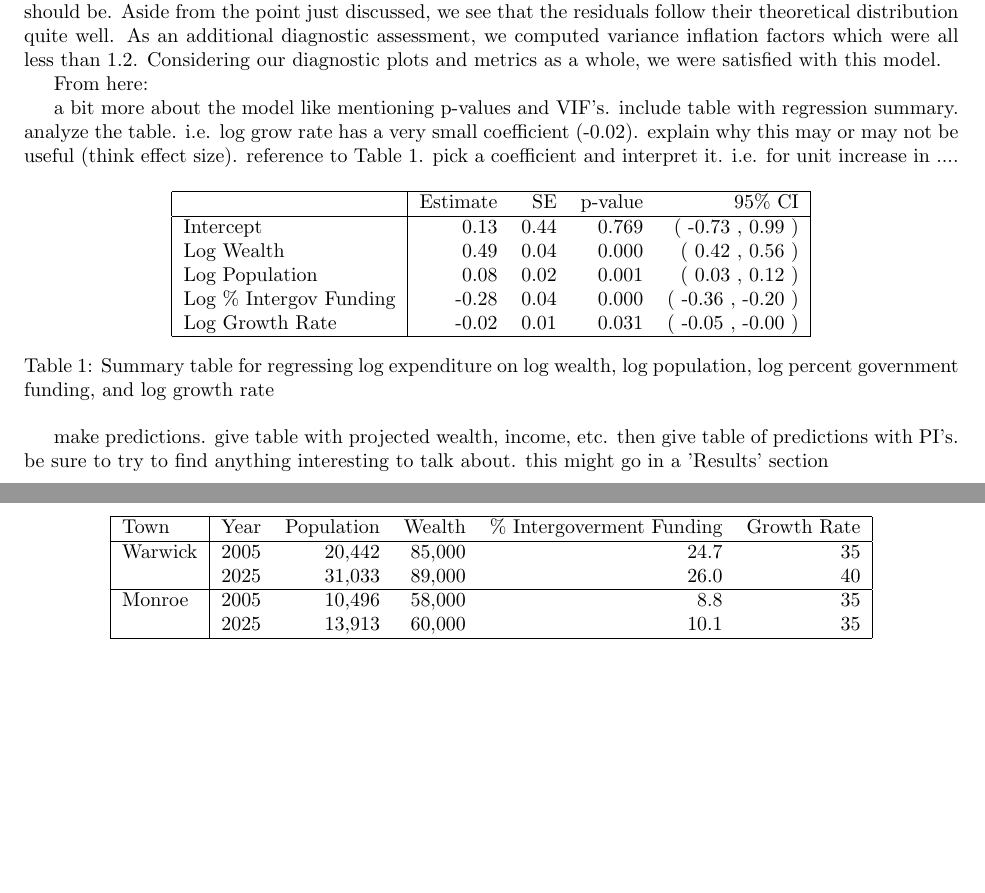
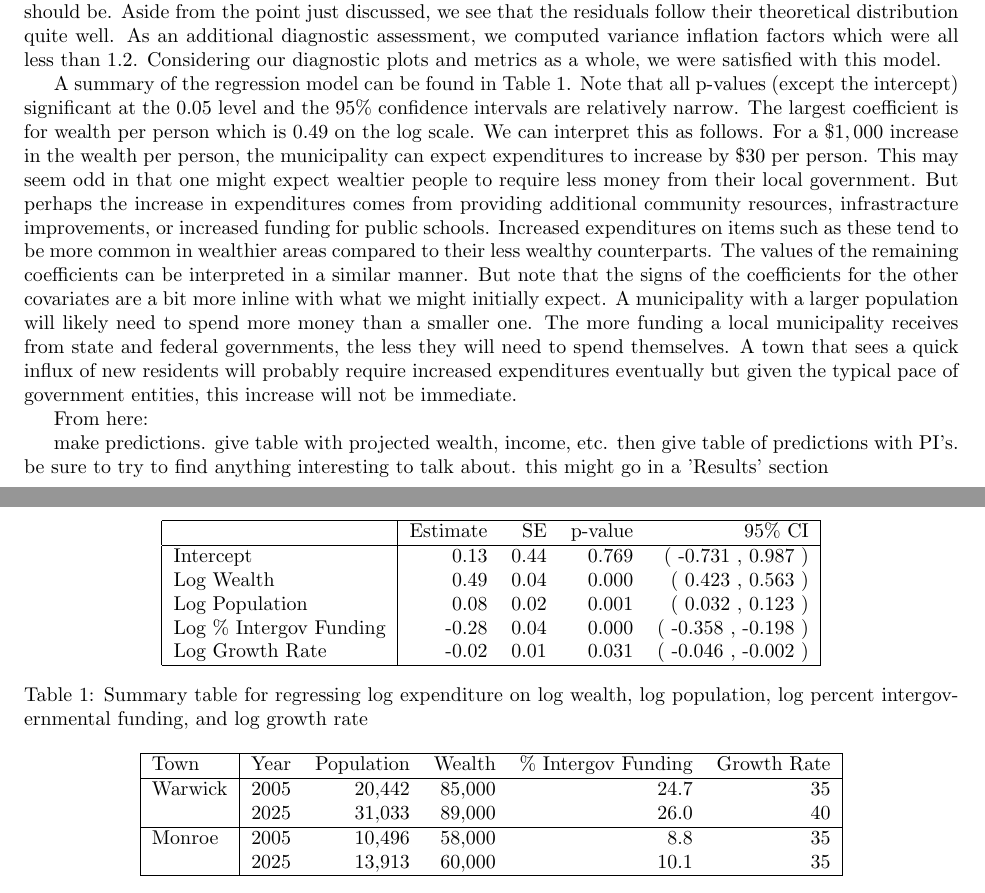
Before and after one commit to asbates/stat696, a LaTeX paper (reports/ny_expenditure/ny_expend_report.tex): two parts of pages 4 and 5 of 6, joined at a grey line, cut so that both start at the same text, the shorter picture padded with empty space. Compiled offline with pdfLaTeX.

Commit message:
add discussion of regression summary table

```diff
--- a/reports/ny_expenditure/ny_expend_report.tex
+++ b/reports/ny_expenditure/ny_expend_report.tex
@@ -149,38 +149,40 @@ Diagnostic plots from the fitted model are shown in Figure \ref{fig:diag}. The l
 
 \end{knitrout}
 
+A summary of the regression model can be found in Table \ref{tbl:regress}. Note that all p-values (except the intercept) significant at the $0.05$ level and the $95$\% confidence intervals are relatively narrow. The largest coefficient is for wealth per person which is $0.49$ on the log scale. We can interpret this as follows. For a \$$1,000$ increase in the wealth per person, the municipality can expect expenditures to increase by \$$30$ per person. This may seem odd in that one might expect wealtier people to require less money from their local government. But perhaps the increase in expenditures comes from providing additional community resources, infrastracture improvements, or increased funding for public schools. Increased expenditures on items such as these tend to be more common in wealthier areas compared to their less wealthy counterparts. The values of the remaining coefficients can be interpreted in a similar manner. But note that the signs of the coefficients for the other covariates are a bit more inline with what we might initially expect. A municipality with a larger population will likely need to spend more money than a smaller one. The more funding a local municipality receives from state and federal governments, the less they will need to spend themselves. A town that sees a quick influx of new residents will probably require increased expenditures eventually but given the typical pace of government entities, this increase will not be immediate.
 
+% one unit increase in wealth corresponds to $1,000 increase
+% one unit increase in wealth = log(1000) = 0.69 unit increase in log expend
+%  = 6.9 * 0.49 = 3.4 increase in log expend
+%  = exp(3.4) = 30 unit increase in expenditure
+%  = $30 increase in expenditure per person
 
-From here:
-
-
-a bit more about the model like mentioning p-values and VIF's. include table with regression summary. analyze the table. i.e. log grow rate has a very small coefficient (-0.02). explain why this may or may not be useful (think effect size). reference to Table \ref{tbl:regress}. pick a coefficient and interpret it. i.e. for unit increase in ....
 
 
 % latex table generated in R 3.5.1 by xtable 1.8-3 package
-% Tue Oct  9 14:30:43 2018
+% Tue Oct  9 17:04:01 2018
 \begin{table}[ht]
 \centering
 \begin{tabular}{|l|rrrr|}
   \hline
  & Estimate & SE & p-value & 95\% CI \\
   \hline
-Intercept & 0.13 & 0.44 & 0.769 & ( -0.73 , 0.99 ) \\
-  Log Wealth & 0.49 & 0.04 & 0.000 & ( 0.42 , 0.56 ) \\
-  Log Population & 0.08 & 0.02 & 0.001 & ( 0.03 , 0.12 ) \\
-  Log \% Intergov Funding & -0.28 & 0.04 & 0.000 & ( -0.36 , -0.20 ) \\
-  Log Growth Rate & -0.02 & 0.01 & 0.031 & ( -0.05 , -0.00 ) \\
+Intercept & 0.13 & 0.44 & 0.769 & ( -0.731 , 0.987 ) \\
+  Log Wealth & 0.49 & 0.04 & 0.000 & ( 0.423 , 0.563 ) \\
+  Log Population & 0.08 & 0.02 & 0.001 & ( 0.032 , 0.123 ) \\
+  Log \% Intergov Funding & -0.28 & 0.04 & 0.000 & ( -0.358 , -0.198 ) \\
+  Log Growth Rate & -0.02 & 0.01 & 0.031 & ( -0.046 , -0.002 ) \\
    \hline
 \end{tabular}
 \caption{Summary table for regressing log expenditure on
-         log wealth, log population, log percent government funding,
+         log wealth, log population, log percent intergovernmental funding,
          and log growth rate}
 \label{tbl:regress}
 \end{table}
 
 
 
-
+From here:
 
 make predictions. give table with projected wealth, income, etc. then give table of predictions with PI's. be sure to try to find anything interesting to talk about. this might go in a 'Results' section
 
@@ -188,7 +190,7 @@ make predictions. give table with projected wealth, income, etc. then give table
 \centering
 \begin{tabular}{|l|rrrrr|}
 \hline
-Town & Year & Population & Wealth & \% Intergoverment Funding  & Growth Rate \\
+Town & Year & Population & Wealth & \% Intergov Funding  & Growth Rate \\
 \hline
 Warwick & 2005 & 20,442 & 85,000 & 24.7 & 35 \\
         & 2025 & 31,033 & 89,000 & 26.0 & 40 \\
```
Also changed, not shown: reports/ny_expenditure/ny_expend_report-concordance.tex (+1 -1 lines), reports/ny_expenditure/ny_expend_report.pdf, reports/ny_expenditure/ny_expend_report.tex (2 more changed lines), 10 other files.
